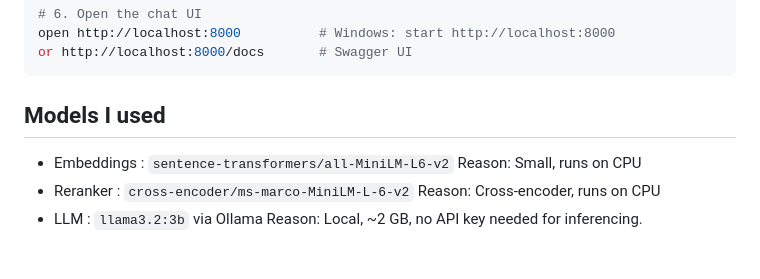
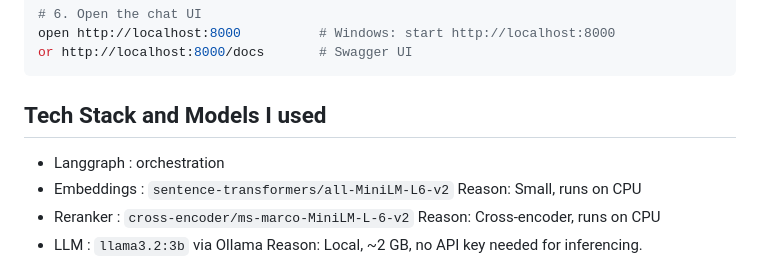
Before and after one commit to Shoukhin1803078/reneta_ai_task, a Markdown page: README.md, the part around the change. Rendered like a GitHub page.

Commit message:
Revise README to include tech stack information
Updated section header and added tech stack details.

````diff
--- a/README.md
+++ b/README.md
@@ -83,8 +83,8 @@ or http://localhost:8000/docs       # Swagger UI
 ```
 
 
-## Models I used
-
+## Tech Stack and Models I used
+- Langgraph : orchestration
 - Embeddings : `sentence-transformers/all-MiniLM-L6-v2`  Reason: Small, runs on CPU
 - Reranker : `cross-encoder/ms-marco-MiniLM-L-6-v2` Reason: Cross-encoder, runs on CPU
 - LLM : `llama3.2:3b` via Ollama Reason: Local, ~2 GB, no API key needed for inferencing.
````
